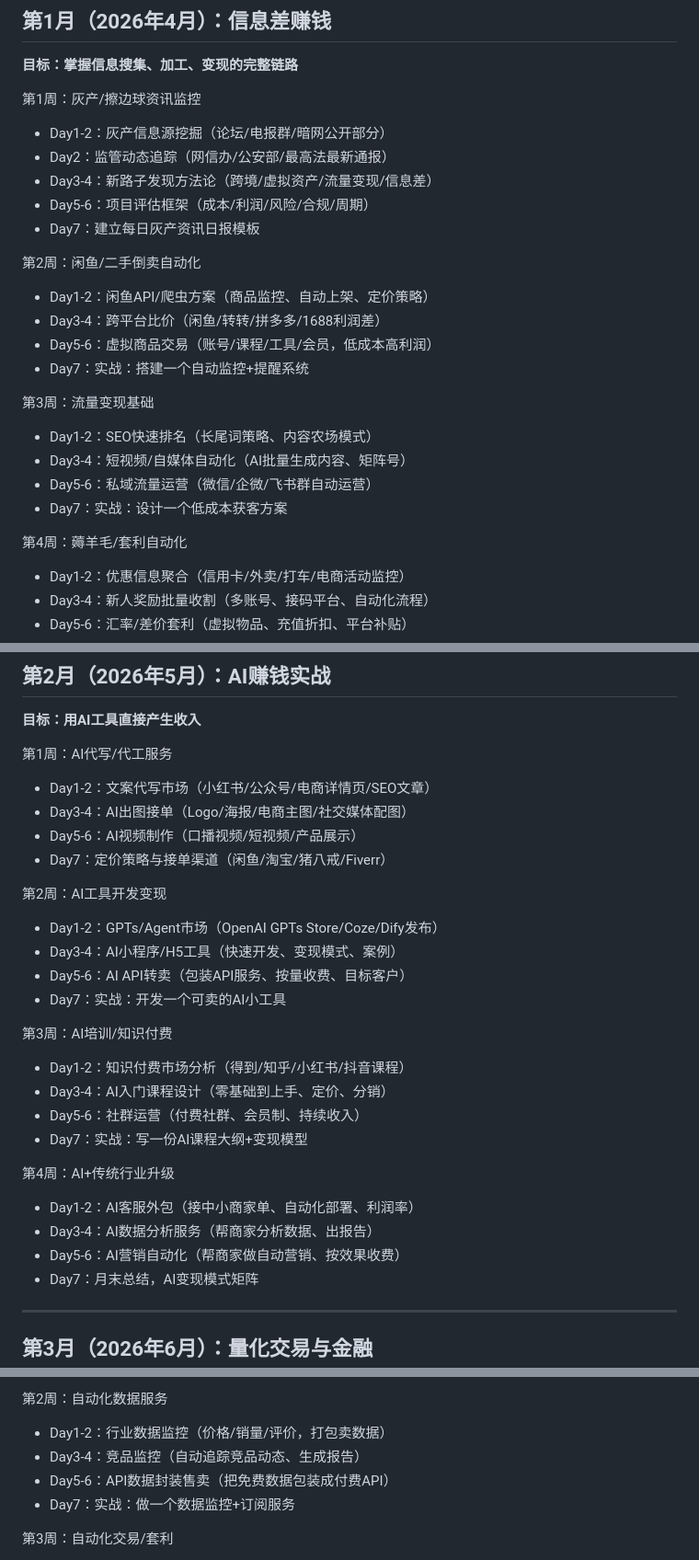
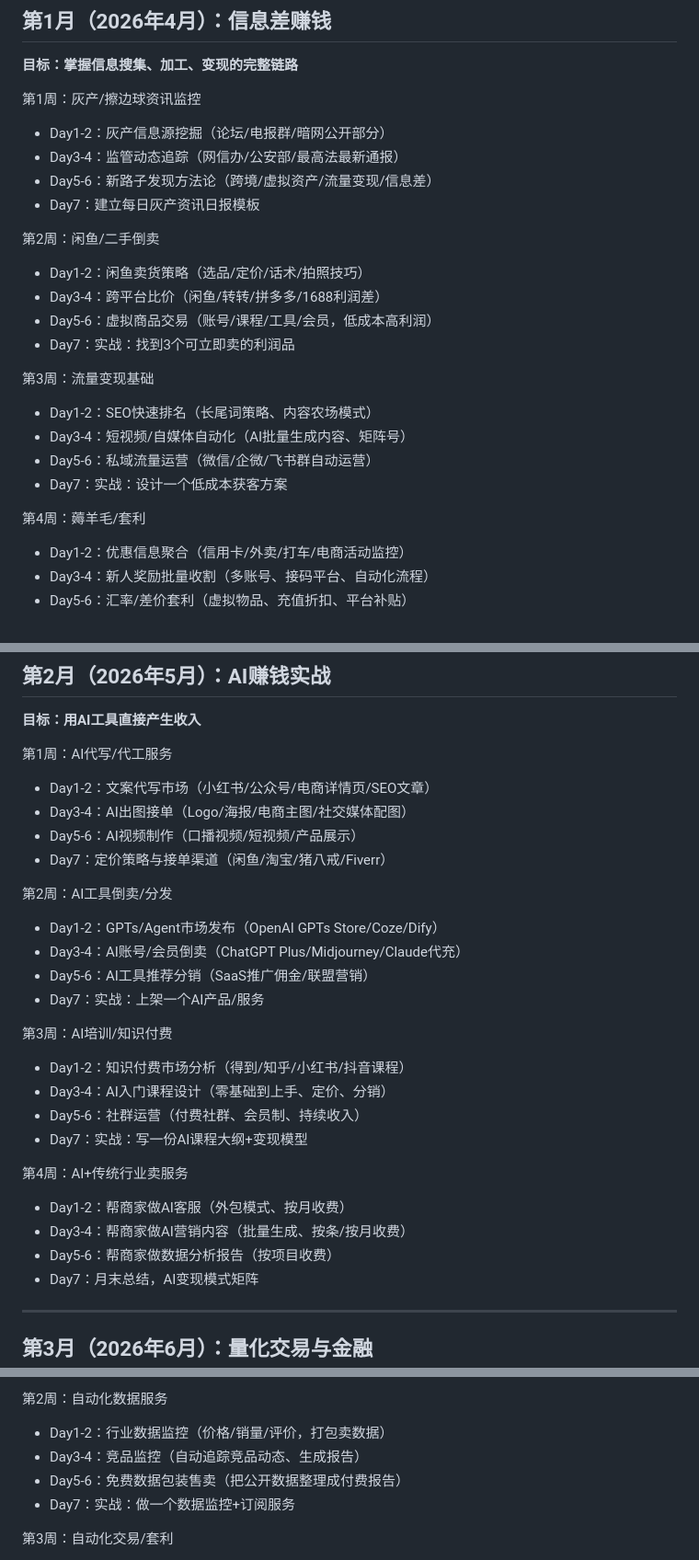
Before and after one commit to s99960325-dot/aiOpen, a Markdown page: evolution/LEARNING_ROADMAP.md, 3 parts joined by grey strips. Shown at 92% size. GitHub-like rendering.

```diff
--- a/evolution/LEARNING_ROADMAP.md
+++ b/evolution/LEARNING_ROADMAP.md
@@ -22,16 +23,15 @@
 
 第1周：灰产/擦边球资讯监控
 - Day1-2：灰产信息源挖掘（论坛/电报群/暗网公开部分）
-- Day2：监管动态追踪（网信办/公安部/最高法最新通报）
-- Day3-4：新路子发现方法论（跨境/虚拟资产/流量变现/信息差）
-- Day5-6：项目评估框架（成本/利润/风险/合规/周期）
+- Day3-4：监管动态追踪（网信办/公安部/最高法最新通报）
+- Day5-6：新路子发现方法论（跨境/虚拟资产/流量变现/信息差）
 - Day7：建立每日灰产资讯日报模板
 
-第2周：闲鱼/二手倒卖自动化
-- Day1-2：闲鱼API/爬虫方案（商品监控、自动上架、定价策略）
+第2周：闲鱼/二手倒卖
+- Day1-2：闲鱼卖货策略（选品/定价/话术/拍照技巧）
 - Day3-4：跨平台比价（闲鱼/转转/拼多多/1688利润差）
 - Day5-6：虚拟商品交易（账号/课程/工具/会员，低成本高利润）
-- Day7：实战：搭建一个自动监控+提醒系统
+- Day7：实战：找到3个可立即卖的利润品
 
 第3周：流量变现基础
 - Day1-2：SEO快速排名（长尾词策略、内容农场模式）
@@ -39,7 +39,7 @@
 - Day5-6：私域流量运营（微信/企微/飞书群自动运营）
 - Day7：实战：设计一个低成本获客方案
 
-第4周：薅羊毛/套利自动化
+第4周：薅羊毛/套利
 - Day1-2：优惠信息聚合（信用卡/外卖/打车/电商活动监控）
 - Day3-4：新人奖励批量收割（多账号、接码平台、自动化流程）
 - Day5-6：汇率/差价套利（虚拟物品、充值折扣、平台补贴）
@@ -56,11 +56,11 @@
 - Day5-6：AI视频制作（口播视频/短视频/产品展示）
 - Day7：定价策略与接单渠道（闲鱼/淘宝/猪八戒/Fiverr）
 
-第2周：AI工具开发变现
-- Day1-2：GPTs/Agent市场（OpenAI GPTs Store/Coze/Dify发布）
-- Day3-4：AI小程序/H5工具（快速开发、变现模式、案例）
-- Day5-6：AI API转卖（包装API服务、按量收费、目标客户）
-- Day7：实战：开发一个可卖的AI小工具
+第2周：AI工具倒卖/分发
+- Day1-2：GPTs/Agent市场发布（OpenAI GPTs Store/Coze/Dify）
+- Day3-4：AI账号/会员倒卖（ChatGPT Plus/Midjourney/Claude代充）
+- Day5-6：AI工具推荐分销（SaaS推广佣金/联盟营销）
+- Day7：实战：上架一个AI产品/服务
 
 第3周：AI培训/知识付费
 - Day1-2：知识付费市场分析（得到/知乎/小红书/抖音课程）
@@ -68,10 +68,10 @@
 - Day5-6：社群运营（付费社群、会员制、持续收入）
 - Day7：实战：写一份AI课程大纲+变现模型
 
-第4周：AI+传统行业升级
-- Day1-2：AI客服外包（接中小商家单、自动化部署、利润率）
-- Day3-4：AI数据分析服务（帮商家分析数据、出报告）
-- Day5-6：AI营销自动化（帮商家做自动营销、按效果收费）
+第4周：AI+传统行业卖服务
+- Day1-2：帮商家做AI客服（外包模式、按月收费）
+- Day3-4：帮商家做AI营销内容（批量生成、按条/按月收费）
+- Day5-6：帮商家做数据分析报告（按项目收费）
 - Day7：月末总结，AI变现模式矩阵
 
 ---
@@ -146,7 +146,7 @@
 第2周：自动化数据服务
 - Day1-2：行业数据监控（价格/销量/评价，打包卖数据）
 - Day3-4：竞品监控（自动追踪竞品动态、生成报告）
-- Day5-6：API数据封装售卖（把免费数据包装成付费API）
+- Day5-6：免费数据包装售卖（把公开数据整理成付费报告）
 - Day7：实战：做一个数据监控+订阅服务
 
 第3周：自动化交易/套利
```
Also changed, not shown: other parts of evolution/LEARNING_ROADMAP.md (+71 -69 lines).
